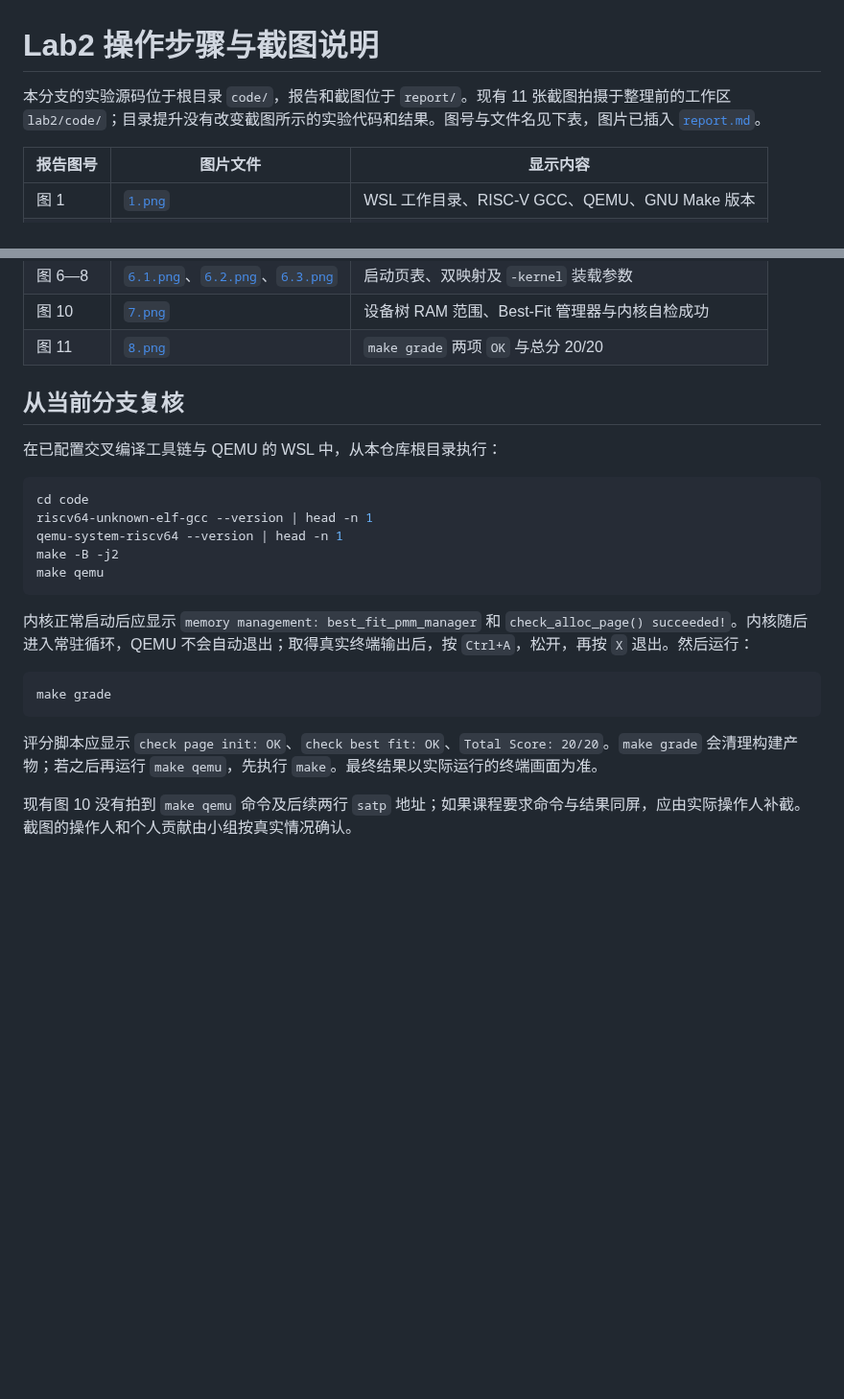
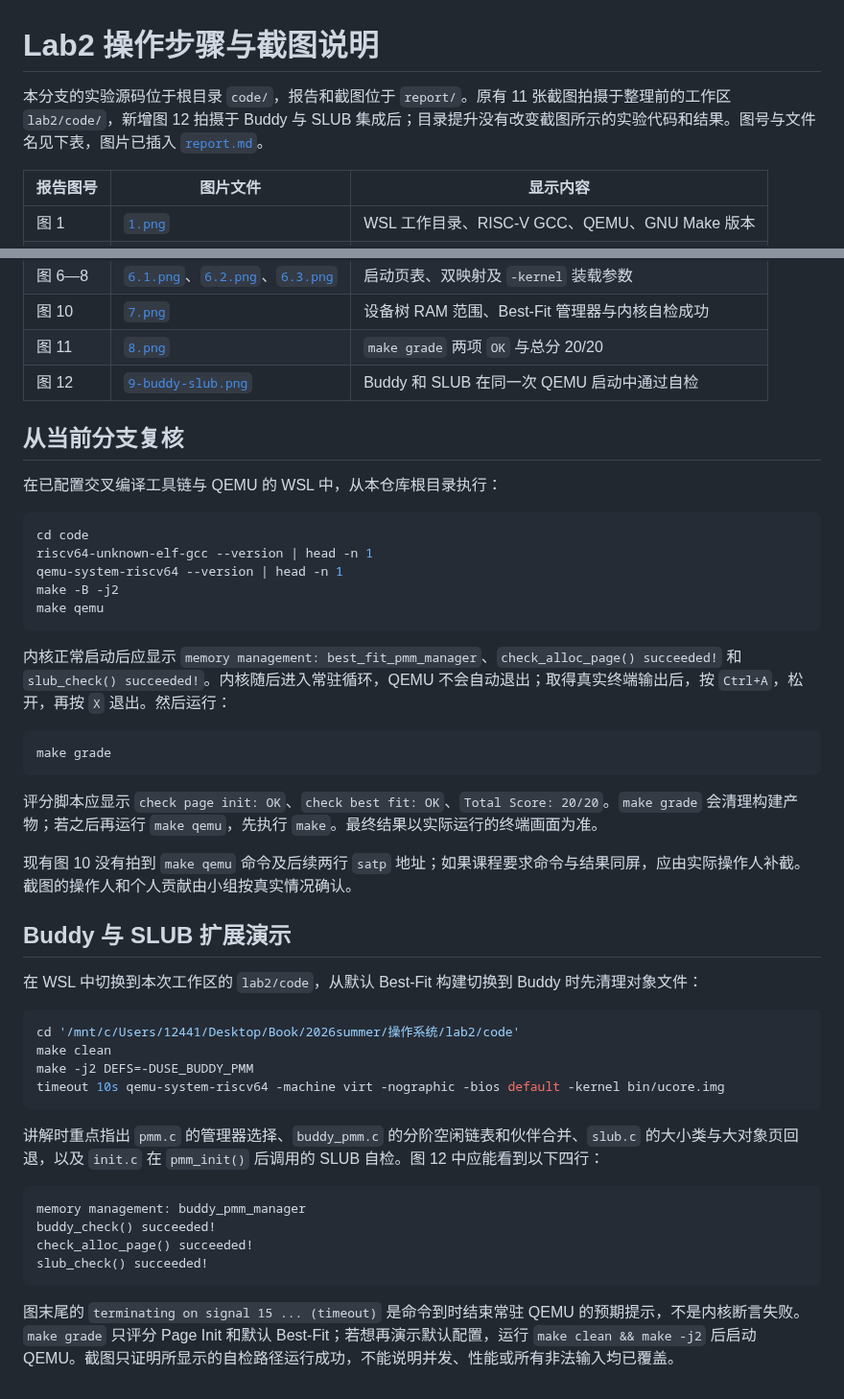
Before and after one commit to lujilanfan/OS, a Markdown page: report/操作步骤与截图说明.md, 2 parts joined by grey strips. Shown at 96% size. GitHub-like rendering; blank space fills up the shorter version.

````diff
--- a/report/操作步骤与截图说明.md
+++ b/report/操作步骤与截图说明.md
@@ -1,6 +1,6 @@
 # Lab2 操作步骤与截图说明
 
-本分支的实验源码位于根目录 `code/`，报告和截图位于 `report/`。现有 11 张截图拍摄于整理前的工作区 `lab2/code/`；目录提升没有改变截图所示的实验代码和结果。图号与文件名见下表，图片已插入 [`report.md`](./report.md)。
+本分支的实验源码位于根目录 `code/`，报告和截图位于 `report/`。原有 11 张截图拍摄于整理前的工作区 `lab2/code/`，新增图 12 拍摄于 Buddy 与 SLUB 集成后；目录提升没有改变截图所示的实验代码和结果。图号与文件名见下表，图片已插入 [`report.md`](./report.md)。
 
 | 报告图号 | 图片文件 | 显示内容 |
 | --- | --- | --- |
@@ -12,6 +12,7 @@
 | 图 6—8 | [`6.1.png`](./images/6.1.png)、[`6.2.png`](./images/6.2.png)、[`6.3.png`](./images/6.3.png) | 启动页表、双映射及 `-kernel` 装载参数 |
 | 图 10 | [`7.png`](./images/7.png) | 设备树 RAM 范围、Best-Fit 管理器与内核自检成功 |
 | 图 11 | [`8.png`](./images/8.png) | `make grade` 两项 `OK` 与总分 20/20 |
+| 图 12 | [`9-buddy-slub.png`](./images/9-buddy-slub.png) | Buddy 和 SLUB 在同一次 QEMU 启动中通过自检 |
 
 ## 从当前分支复核
 
@@ -25,7 +26,7 @@ make -B -j2
 make qemu
 ```
 
-内核正常启动后应显示 `memory management: best_fit_pmm_manager` 和 `check_alloc_page() succeeded!`。内核随后进入常驻循环，QEMU 不会自动退出；取得真实终端输出后，按 `Ctrl+A`，松开，再按 `X` 退出。然后运行：
+内核正常启动后应显示 `memory management: best_fit_pmm_manager`、`check_alloc_page() succeeded!` 和 `slub_check() succeeded!`。内核随后进入常驻循环，QEMU 不会自动退出；取得真实终端输出后，按 `Ctrl+A`，松开，再按 `X` 退出。然后运行：
 
 ```bash
 make grade
@@ -34,3 +35,25 @@ make grade
 评分脚本应显示 `check page init: OK`、`check best fit: OK`、`Total Score: 20/20`。`make grade` 会清理构建产物；若之后再运行 `make qemu`，先执行 `make`。最终结果以实际运行的终端画面为准。
 
 现有图 10 没有拍到 `make qemu` 命令及后续两行 `satp` 地址；如果课程要求命令与结果同屏，应由实际操作人补截。截图的操作人和个人贡献由小组按真实情况确认。
+
+## Buddy 与 SLUB 扩展演示
+
+在 WSL 中切换到本次工作区的 `lab2/code`，从默认 Best-Fit 构建切换到 Buddy 时先清理对象文件：
+
+```bash
+cd '/mnt/c/Users/12441/Desktop/Book/2026summer/操作系统/lab2/code'
+make clean
+make -j2 DEFS=-DUSE_BUDDY_PMM
+timeout 10s qemu-system-riscv64 -machine virt -nographic -bios default -kernel bin/ucore.img
+```
+
+讲解时重点指出 `pmm.c` 的管理器选择、`buddy_pmm.c` 的分阶空闲链表和伙伴合并、`slub.c` 的大小类与大对象页回退，以及 `init.c` 在 `pmm_init()` 后调用的 SLUB 自检。图 12 中应能看到以下四行：
+
+```text
+memory management: buddy_pmm_manager
+buddy_check() succeeded!
+check_alloc_page() succeeded!
+slub_check() succeeded!
+```
+
+图末尾的 `terminating on signal 15 ... (timeout)` 是命令到时结束常驻 QEMU 的预期提示，不是内核断言失败。`make grade` 只评分 Page Init 和默认 Best-Fit；若想再演示默认配置，运行 `make clean && make -j2` 后启动 QEMU。截图只证明所显示的自检路径运行成功，不能说明并发、性能或所有非法输入均已覆盖。
````
Also changed, not shown: report/images/README.md (+1 -0 lines), report/report.md (+28 -3 lines), report/images/9-buddy-slub.png (added).
